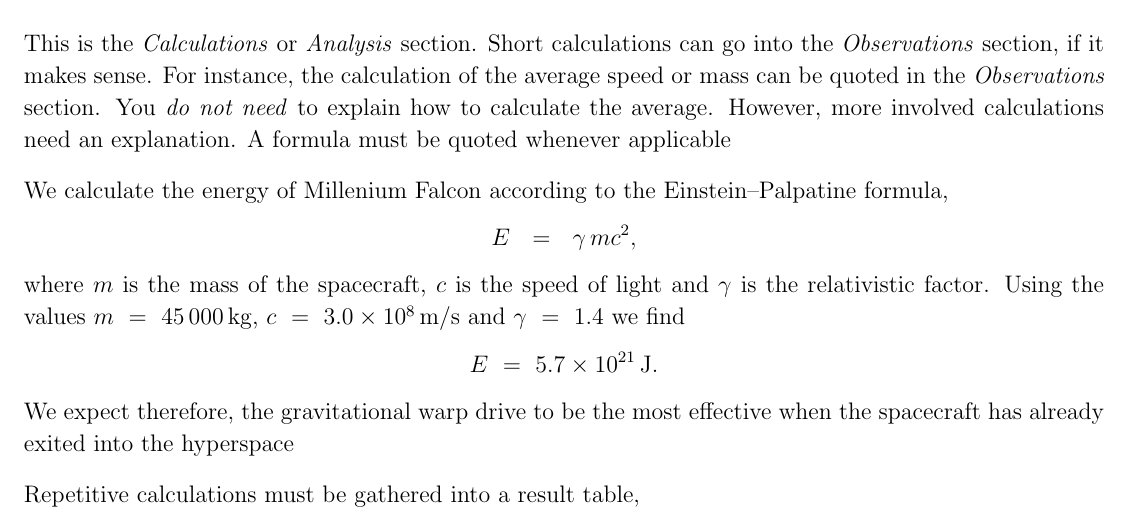
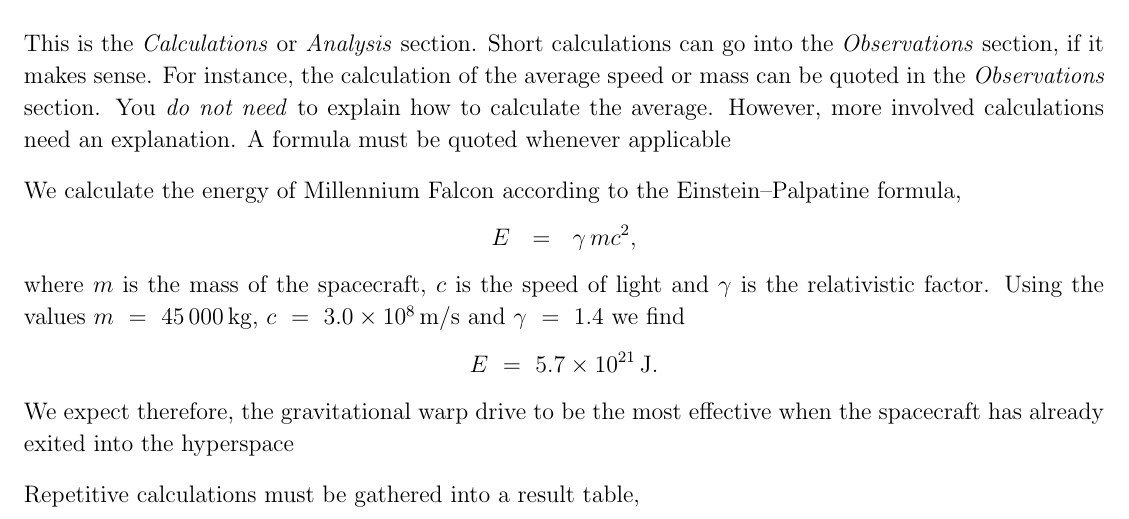
Before and after one commit to pasha-bolokhov/laboratory-report-template, a LaTeX document (template.tex): part of page 2 of 4, cut so that both start at the same text. Compiled offline with pdfLaTeX.

Commit message:
Spell check

```diff
--- a/template.tex
+++ b/template.tex
@@ -216,7 +216,7 @@
 	A formula must be quoted whenever applicable
 
 \bigskip\noindent
-	We calculate the energy of Millenium Falcon according to the Einstein--Palpatine formula,
+	We calculate the energy of Millennium Falcon according to the Einstein--Palpatine formula,
 \[
 	E  ~~=~~  \gamma\, m c^2,
 \]
```
Also changed, not shown: template.pdf, template.tex (2 more changed lines).
